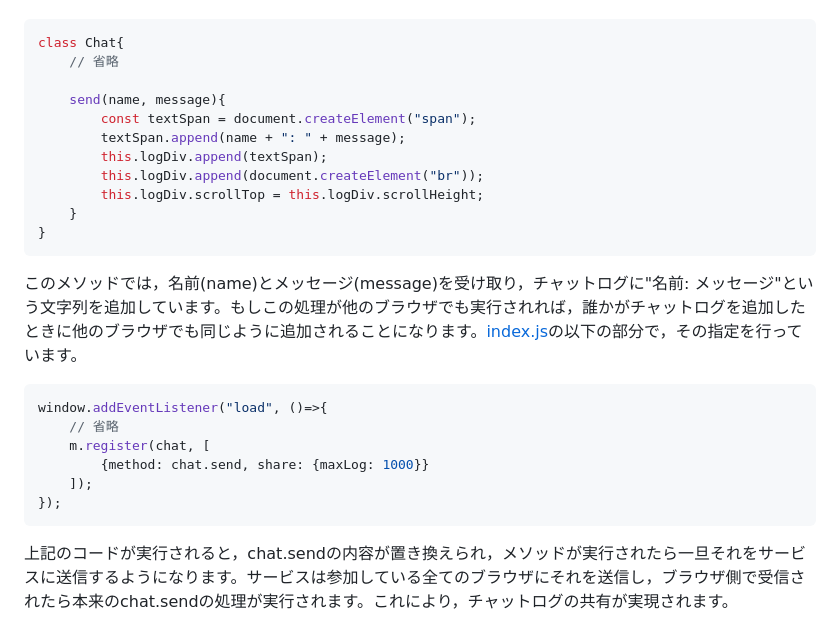
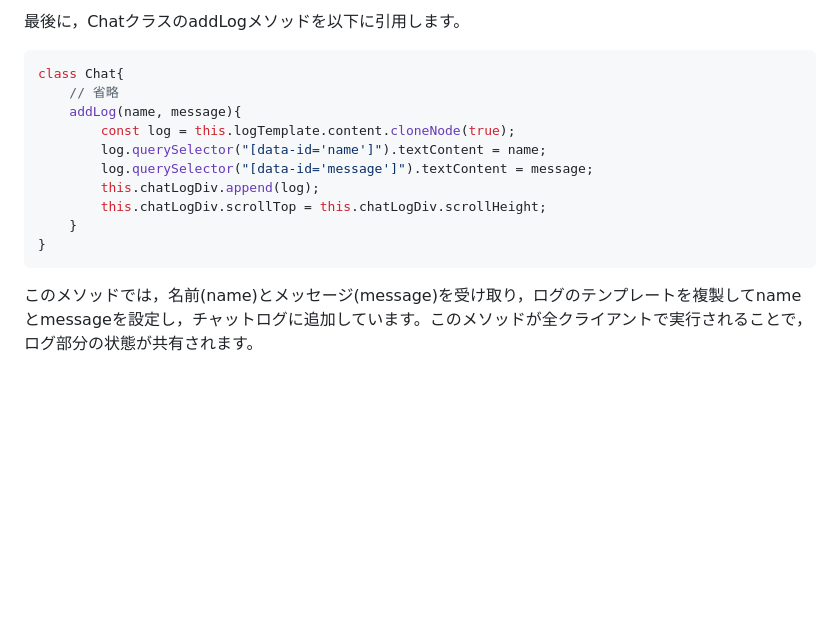
Before and after one commit to kcg-edu-future-lab/madoi-sample-chat-js, a Markdown page: README.md, the part around the change printed below. Drawn GitHub-style; blank space fills up the shorter version.

````diff
--- a/README.md
+++ b/README.md
@@ -20,27 +63,16 @@ madoiを使ったチャットのサンプルです。madoiは指定されたメ
+最後に，ChatクラスのaddLogメソッドを以下に引用します。
 
 ```js
 class Chat{
     // 省略
-
-    send(name, message){
-        const textSpan = document.createElement("span");
-        textSpan.append(name + ": " + message);
-        this.logDiv.append(textSpan);
-        this.logDiv.append(document.createElement("br"));
-        this.logDiv.scrollTop = this.logDiv.scrollHeight;
+    addLog(name, message){
+        const log = this.logTemplate.content.cloneNode(true);
+        log.querySelector("[data-id='name']").textContent = name;
+        log.querySelector("[data-id='message']").textContent = message;
+        this.chatLogDiv.append(log);
+        this.chatLogDiv.scrollTop = this.chatLogDiv.scrollHeight;
     }
 }
 ```
 
-このメソッドでは，名前(name)とメッセージ(message)を受け取り，チャットログに"名前: メッセージ"という文字列を追加しています。もしこの処理が他のブラウザでも実行されれば，誰かがチャットログを追加したときに他のブラウザでも同じように追加されることになります。[index.js](https://github.com/kcg-edu-future-lab/madoi-sample-chat-js/blob/main/index.js)の以下の部分で，その指定を行っています。
-
-```js
-window.addEventListener("load", ()=>{
-    // 省略
-    m.register(chat, [
-        {method: chat.send, share: {maxLog: 1000}}
-    ]);
-});
-```
-
-上記のコードが実行されると，chat.sendの内容が置き換えられ，メソッドが実行されたら一旦それをサービスに送信するようになります。サービスは参加している全てのブラウザにそれを送信し，ブラウザ側で受信されたら本来のchat.sendの処理が実行されます。これにより，チャットログの共有が実現されます。
+このメソッドでは，名前(name)とメッセージ(message)を受け取り，ログのテンプレートを複製してnameとmessageを設定し，チャットログに追加しています。このメソッドが全クライアントで実行されることで，ログ部分の状態が共有されます。
````
Also changed, not shown: other parts of README.md (+51 -8 lines), sample.gif (added), 2 other files.
